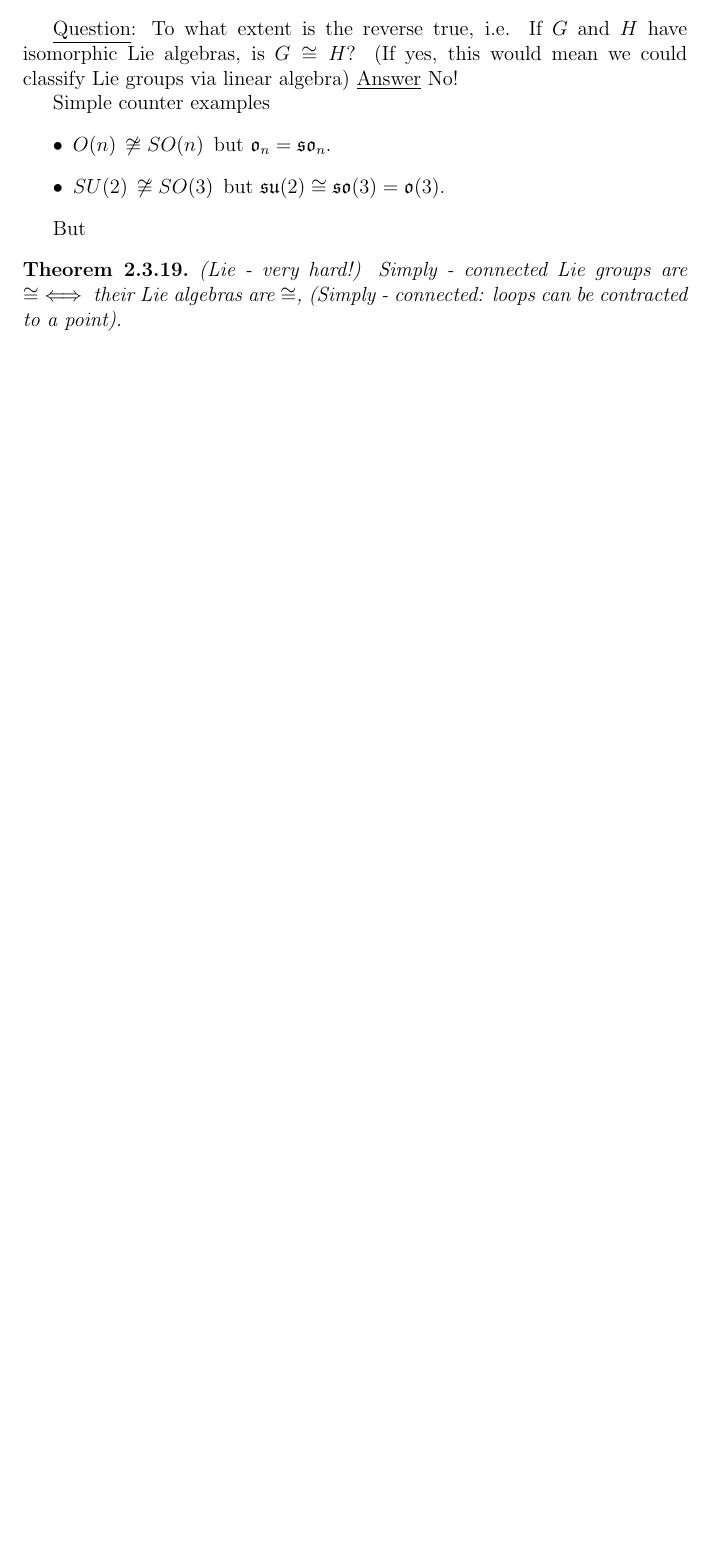
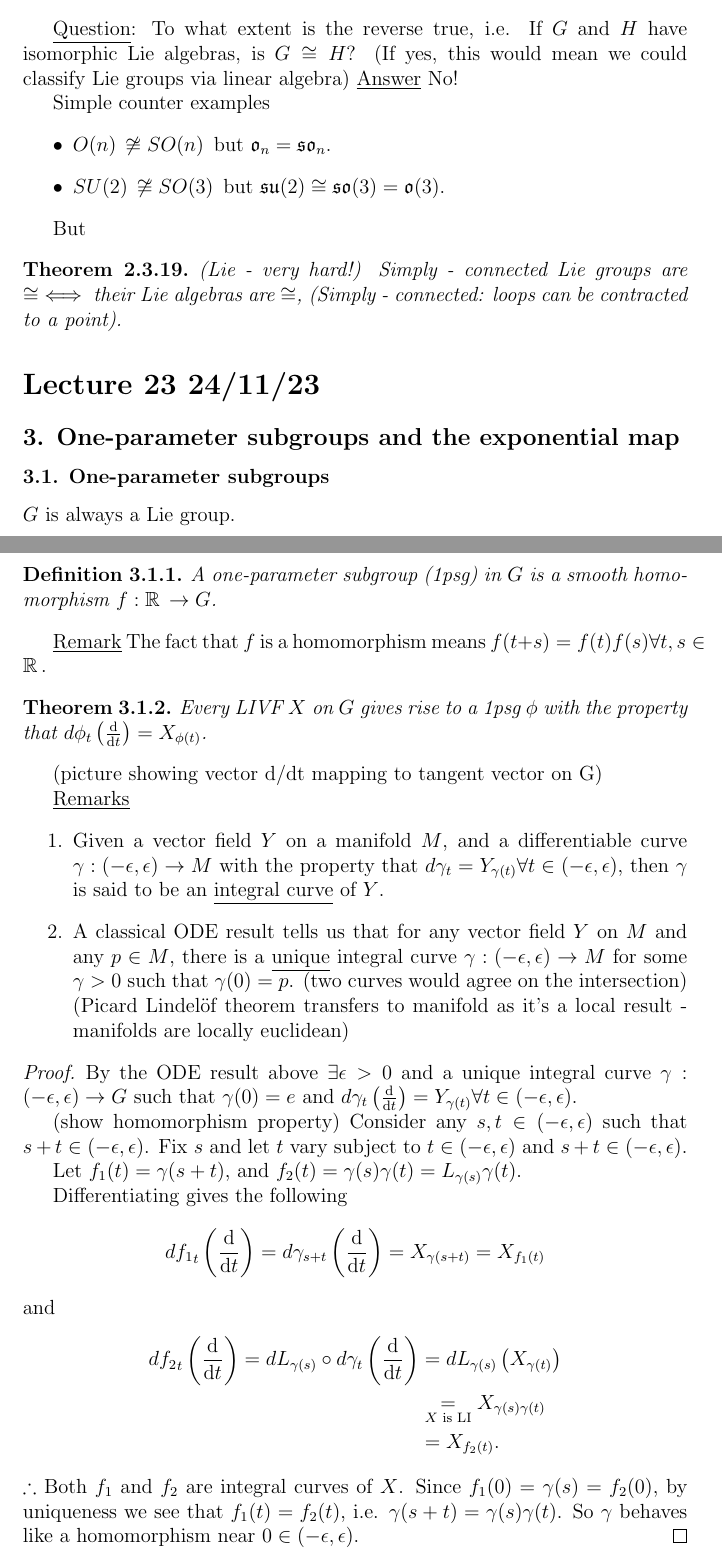
Before and after one commit to shinuito/mt543_notes, a LaTeX paper (mt543.tex): part of page 50 of 50 before the commit and two parts of pages 50 and 51 of 53 after it, the two joined at a grey line, cut so that both start at the same text, the shorter picture padded with empty space. Compiled offline with pdfLaTeX.

Commit message:
Lecture 23
added lecture 23

```diff
--- a/mt543.tex
+++ b/mt543.tex
@@ -18,6 +18,7 @@
 \renewcommand{\abstractname}{Note:}
 
 %new commands
+\newcommand{\nN}{\ensuremath{\mathbb{N}\,}}
 \newcommand{\zZ}{\ensuremath{\mathbb{Z}\,}}
 \newcommand{\rR}{\ensuremath{\mathbb{R}\,}}
 \newcommand{\cC}{\ensuremath{\mathbb{C}\,}}
@@ -2115,3 +2116,43 @@ But
 \begin{thm}
 (Lie - very hard!) Simply - connected Lie groups are $\cong \iff$ their Lie algebras are $\cong$, (Simply - connected: loops can be contracted to a point).
 \end{thm}
+
+\section{Lecture 23 24/11/23}
+\subsection{One-parameter subgroups and the exponential map}
+\subsubsection{One-parameter subgroups}
+$G$ is always a Lie group.
+
+\begin{defn}
+A one-parameter subgroup (1psg) in $G$ is a smooth homomorphism $f:\rR\to G$.
+\end{defn}
+
+\ul{Remark} The fact that $f$ is a homomorphism means $f(t+s)=f(t)f(s) \forall t,s \in \rR$.
+
+\begin{thm}
+Every LIVF $X$ on $G$ gives rise to a 1psg $\phi$ with the property that $\dgq{\phi}{t}\left(\dv{t}\right)=X_{\phi(t)}$.
+\end{thm}
+(picture showing vector d/dt mapping to tangent vector on G)
+
+\ul{Remarks}
+\begin{enumerate}
+\item Given a vector field $Y$ on a manifold $M$, and a differentiable curve $\gamma:(-\epsilon,\epsilon)\to M$ with the property that $\dgq{\gamma}{t}=Y_{\gamma(t)} \forall t\in (-\epsilon,\epsilon)$, then $\gamma$ is said to be an \ul{integral curve} of $Y$.
+\item A classical ODE result tells us that for any vector field $Y$ on $M$ and any $p\in M$, there is a \ul{unique} integral curve $\gamma:(-\epsilon,\epsilon)\to M$ for some $\gamma>0$ such that $\gamma(0)=p$. (two curves would agree on the intersection) (Picard Lindel\"of theorem transfers to manifold as it's a local result - manifolds are locally euclidean)
+ \end{enumerate}
+\begin{proof}
+By the ODE result above $\exists \epsilon>0$ and a unique integral curve $\gamma:(-\epsilon,\epsilon)\to G$ such that $\gamma(0)=e$ and $\dgq{\gamma}{t}\left(\dv{t}\right)=Y_{\gamma(t)} \forall t \in (-\epsilon,\epsilon)$.
+
+(show homomorphism property)
+Consider any $s,t \in (-\epsilon,\epsilon)$ such that $s+t\in (-\epsilon,\epsilon)$. Fix $s$ and let $t$ vary subject to $t\in (-\epsilon,\epsilon)$ and $s+t \in (-\epsilon,\epsilon)$.
+
+Let $f_1(t)=\gamma(s+t)$, and $f_2(t)=\gamma(s)\gamma(t)=L_{\gamma(s)}\gamma(t)$.
+
+Differentiating gives the following
+\[\dgq{f_1}{t}\left(\dv{t}\right)=\dgq{\gamma}{s+t}\left(\dv{t}\right)=X_{\gamma(s+t)}=X_{f_1(t)}\]
+and
+\begin{align*}
+\dgq{f_2}{t}\left(\dv{t}\right)=\dgq{L}{\gamma(s)}\circ\dgq{\gamma}{t}\left(\dv{t}\right)&=\dgq{L}{\gamma(s)}\left(X_{\gamma(t)}\right)\\
+&\underset{X\text{ is LI}}{=}X_{\gamma(s)\gamma(t)}\\
+&= X_{f_2(t)}.
+\end{align*}
+$\therefore$ Both $f_1$ and $f_2$ are integral curves of $X$. Since $f_1(0)=\gamma(s)=f_2(0)$, by uniqueness we see that $f_1(t)=f_2(t)$, i.e. $\gamma(s+t)=\gamma(s)\gamma(t)$. So $\gamma$ behaves like a homomorphism near $0\in (-\epsilon,\epsilon)$.
+\end{proof}
```
Also changed, not shown: mt543.pdf, mt543.tex (36 more changed lines).
